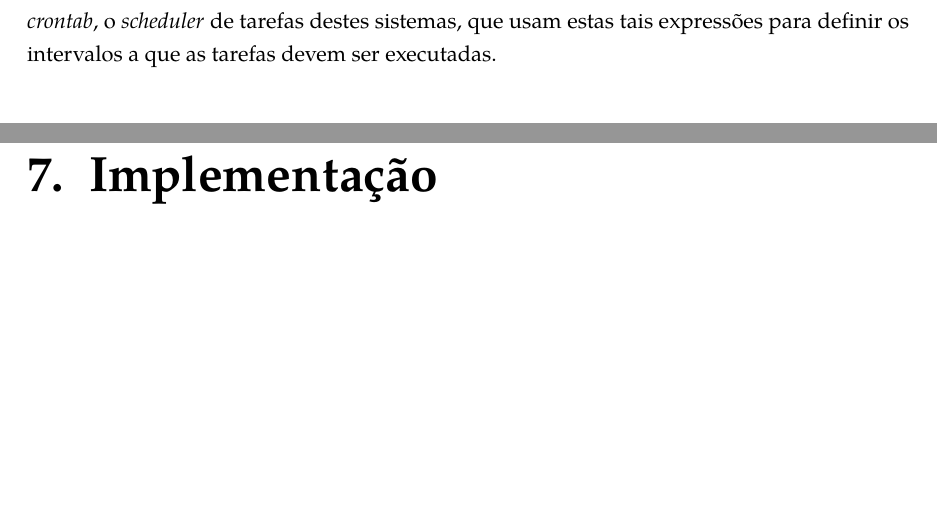
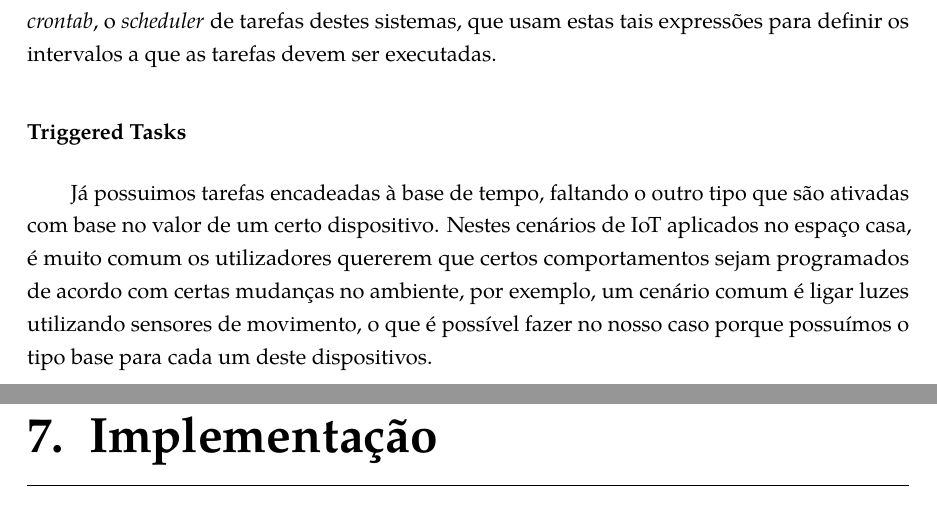
Before and after one commit to jfranciscosousa/thesis, a LaTeX thesis (main.tex, which reads src/6_arquitetura_api.tex): two parts of pages 58 and 59 of 63, joined at a grey line, cut so that both start at the same text, the shorter picture padded with empty space. Compiled offline with pdfLaTeX.

Commit message:
Progress on chapter 6

```diff
--- a/src/6_arquitetura_api.tex
+++ b/src/6_arquitetura_api.tex
@@ -239,3 +239,7 @@ Para definir a expressão temporal irão ser utilizadas expressões \textit{cron
 \end{itemize}
 
 As expressões \textit{cron} indicam portanto intervalos de tempo podendo escolher os dias da semana e do mês onde as mesmas correm assim como os minutos e horas a que as mesmas devem correr. Recorrendo ao comando \textit{man} \footnote{\url{https://linux.die.net/man/1/crontab}} de sistemas UNIX podemos saber mais sobre o \textit{crontab}, o \textit{scheduler} de tarefas destes sistemas, que usam estas tais expressões para definir os intervalos a que as tarefas devem ser executadas.
+
+\paragraph*{Triggered Tasks}
+
+Já possuimos tarefas encadeadas à base de tempo, faltando o outro tipo que são ativadas com base no valor de um certo dispositivo. Nestes cenários de IoT aplicados no espaço casa, é muito comum os utilizadores quererem que certos comportamentos sejam programados de acordo com certas mudanças no ambiente, por exemplo, um cenário comum é ligar luzes utilizando sensores de movimento, o que é possível fazer no nosso caso porque possuímos o tipo base para cada um deste dispositivos.
```
Also changed, not shown: main.pdf.
